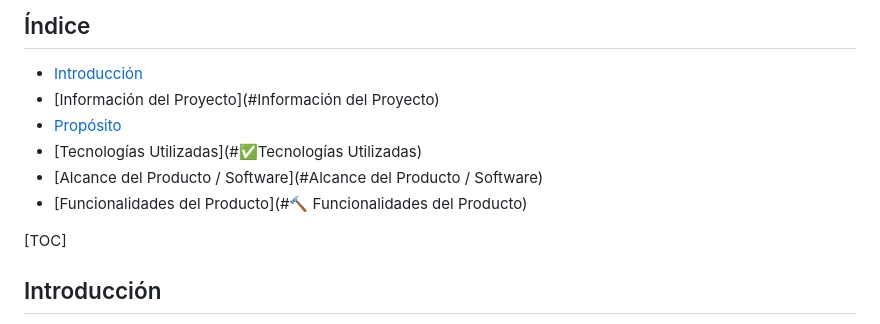
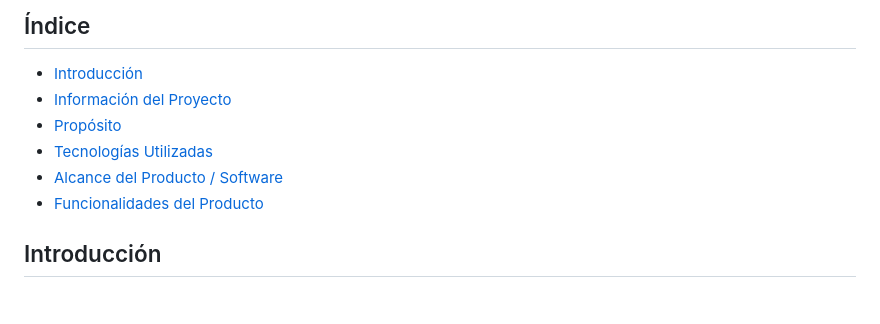
Before and after one commit to Yayo22124/SazonMaXico, a Markdown page: README.md, the part around the change. GitHub-like rendering; blank space fills up the shorter version.

```diff
--- a/README.md
+++ b/README.md
@@ -17,13 +17,11 @@
 ## Índice
 
 - [Introducción](#Introducción)
-- [Información del Proyecto](#Información del Proyecto)
+- [Información del Proyecto](#Información)
 - [Propósito](#Propósito)
-- [Tecnologías Utilizadas](#:white_check_mark:Tecnologías Utilizadas)
-- [Alcance del Producto / Software](#Alcance del Producto / Software)
-- [Funcionalidades del Producto](#:hammer: Funcionalidades del Producto)
-
-[TOC]
+- [Tecnologías Utilizadas](#Tecnologías)
+- [Alcance del Producto / Software](#Alcance)
+- [Funcionalidades del Producto](#Funcionalidades)
 
 ## Introducción
 
```
